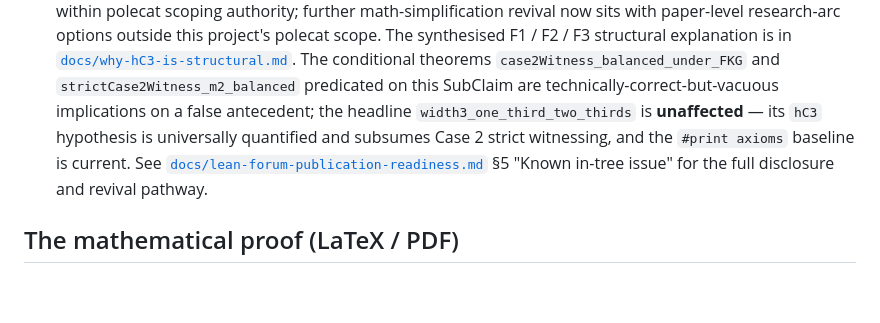
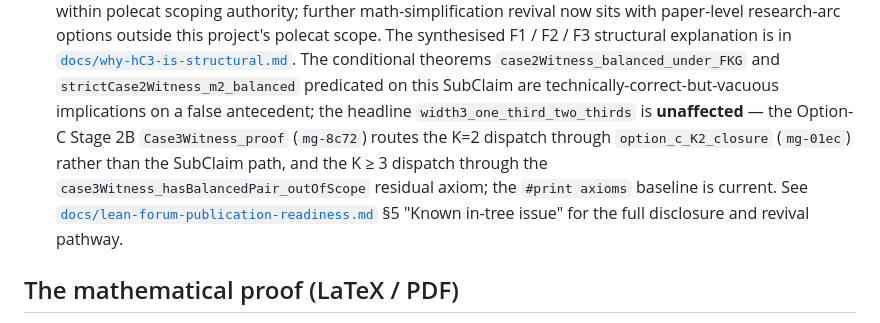
Before and after one commit to drellem2/one_third_width_three, a Markdown page: README.md, the part around one of its changes. GitHub-like rendering; blank space fills up the shorter version.

```diff
--- a/README.md
+++ b/README.md
@@ -175,8 +181,11 @@ should know:
   `strictCase2Witness_m2_balanced` predicated on this SubClaim are
   technically-correct-but-vacuous implications on a false antecedent;
   the headline `width3_one_third_two_thirds` is **unaffected** —
-  its `hC3` hypothesis is universally quantified and subsumes Case 2
-  strict witnessing, and the `#print axioms` baseline is current.
+  the Option-C Stage 2B `Case3Witness_proof` (`mg-8c72`) routes the
+  K=2 dispatch through `option_c_K2_closure` (`mg-01ec`) rather than
+  the SubClaim path, and the K ≥ 3 dispatch through the
+  `case3Witness_hasBalancedPair_outOfScope` residual axiom; the
+  `#print axioms` baseline is current.
   See
   [`docs/lean-forum-publication-readiness.md`](docs/lean-forum-publication-readiness.md)
   §5 "Known in-tree issue" for the full disclosure and revival pathway.
```
Also changed, not shown: other parts of README.md (+50 -44 lines).
